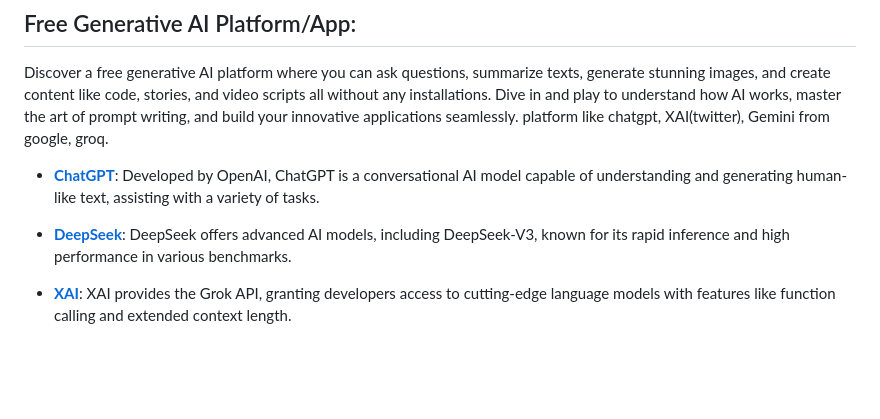
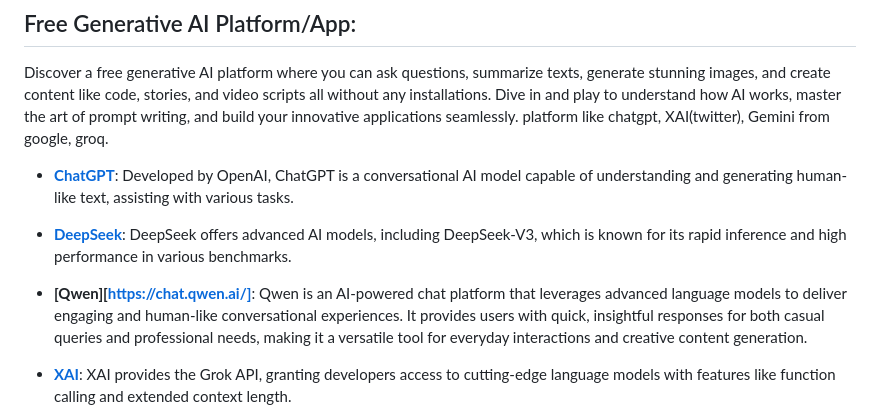
Before and after one commit to thepradip/How-to-become--AI-Engineer-in-2025, a Markdown page: README.md, the part around the change. GitHub-like rendering; blank space fills up the shorter version.

```diff
--- a/README.md
+++ b/README.md
@@ -8,9 +8,10 @@ Discover a free generative AI platform where you can ask questions, summarize te
 Dive in and play to understand how AI works, master the art of prompt writing, and build your innovative applications seamlessly. platform like chatgpt, XAI(twitter), Gemini from google, groq.
 
 
-- **[ChatGPT](https://chat.openai.com/)**: Developed by OpenAI, ChatGPT is a conversational AI model capable of understanding and generating human-like text, assisting with a variety of tasks.
+- **[ChatGPT](https://chat.openai.com/)**: Developed by OpenAI, ChatGPT is a conversational AI model capable of understanding and generating human-like text, assisting with various tasks.
 
-- **[DeepSeek](https://www.deepseek.com/)**: DeepSeek offers advanced AI models, including DeepSeek-V3, known for its rapid inference and high performance in various benchmarks.
+- **[DeepSeek](https://www.deepseek.com/)**: DeepSeek offers advanced AI models, including DeepSeek-V3, which is known for its rapid inference and high performance in various benchmarks.
+- **[Qwen][https://chat.qwen.ai/]**: Qwen is an AI-powered chat platform that leverages advanced language models to deliver engaging and human-like conversational experiences. It provides users with quick, insightful responses for both casual queries and professional needs, making it a versatile tool for everyday interactions and creative content generation.
 
 - **[XAI](https://x.ai/api)**: XAI provides the Grok API, granting developers access to cutting-edge language models with features like function calling and extended context length.
 
```
